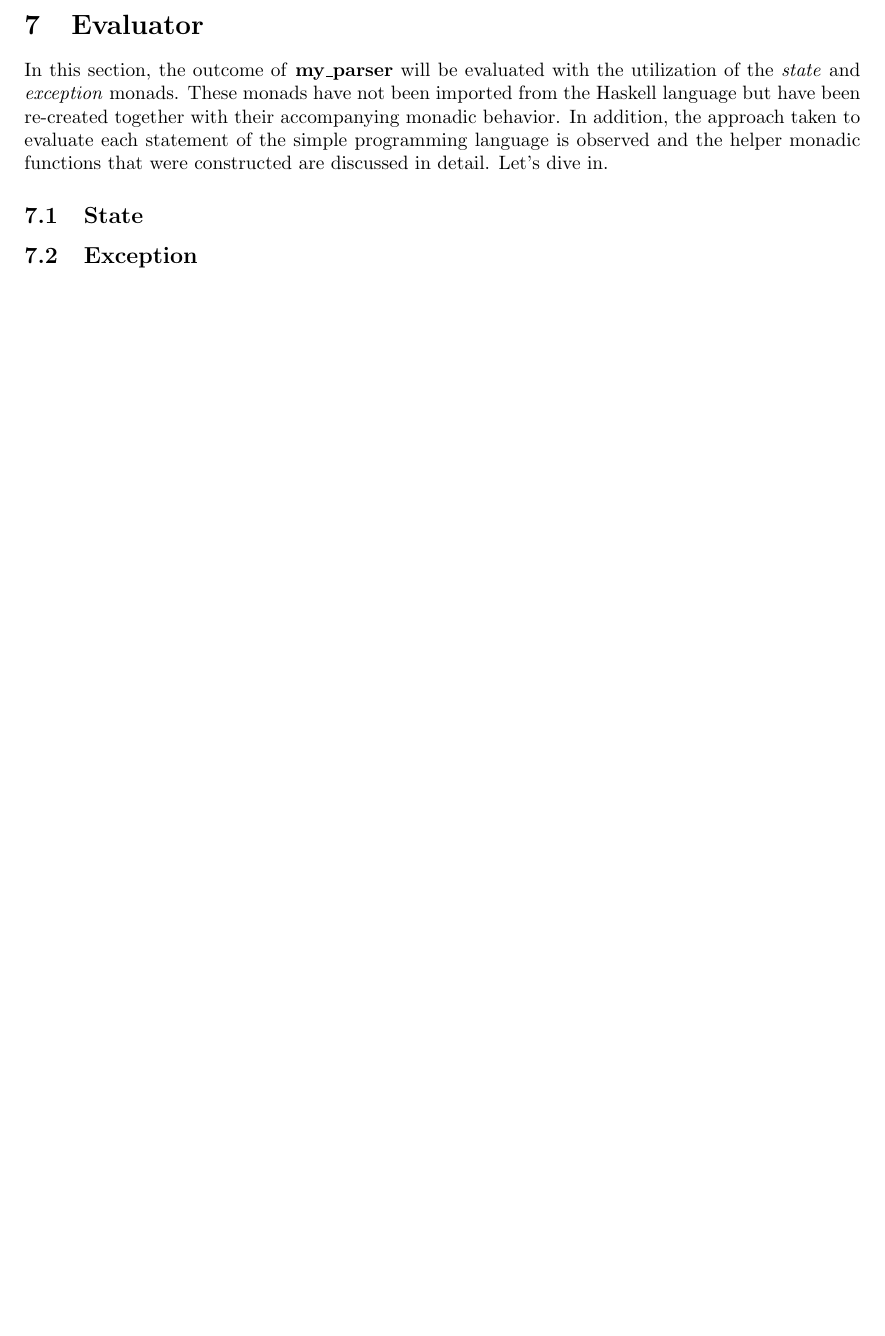
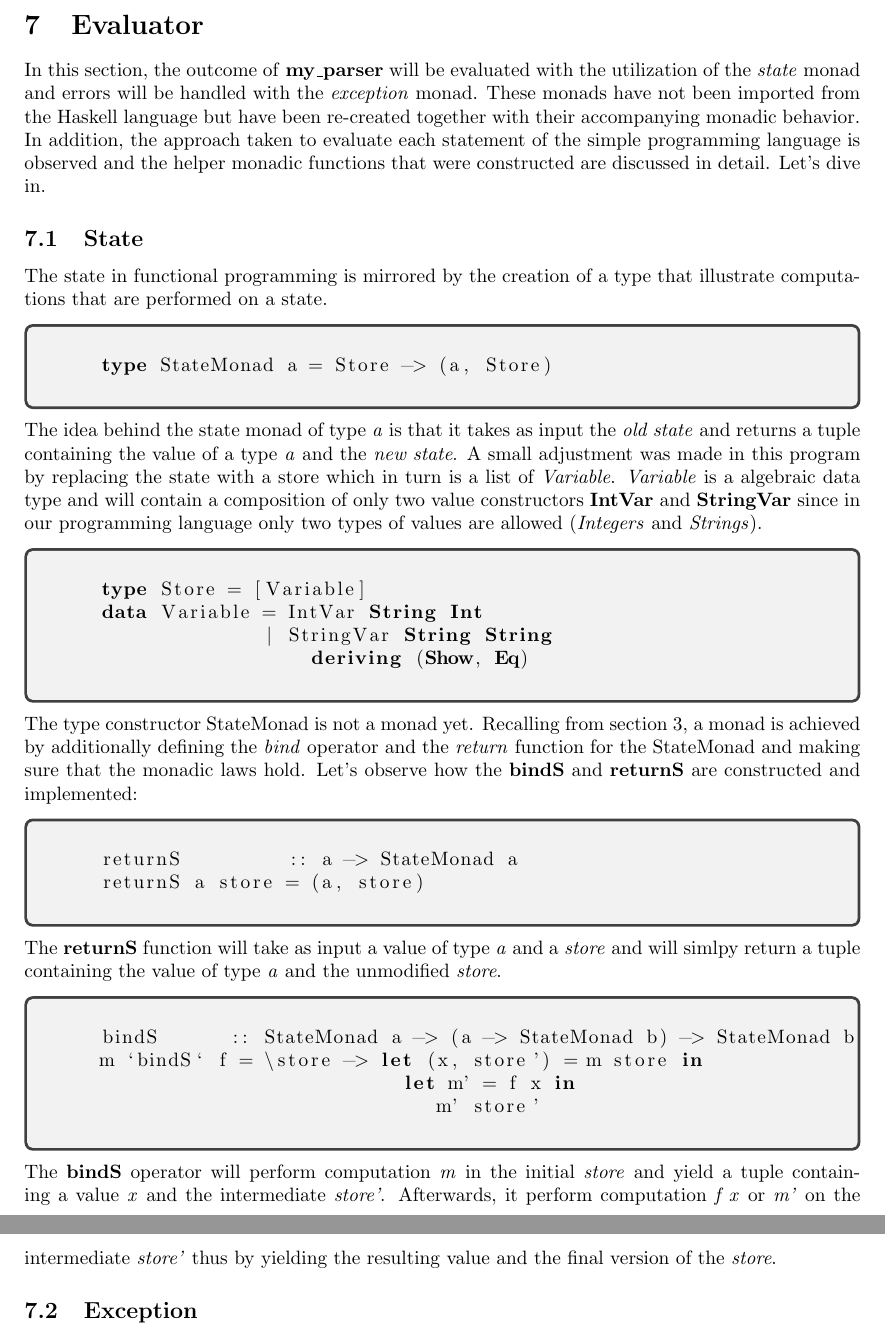
Before and after one commit to Rera93/Monads-for-Functional-Programming, a LaTeX document (paper.tex): part of page 20 of 20 before the commit and two parts of pages 20 and 21 of 21 after it, the two joined at a grey line, cut so that both start at the same text, the shorter picture padded with empty space. Compiled offline with pdfLaTeX.

Commit message:
finished state section

```diff
--- a/paper.tex
+++ b/paper.tex
@@ -770,9 +770,47 @@
 
     \section{Evaluator}
 
-    In this section, the outcome of \textbf{my\textunderscore parser} will be evaluated with the utilization of the \textit{state} and \textit{exception} monads. These monads have not been imported from the Haskell language but have been re-created together with their accompanying monadic behavior. In addition, the approach taken to evaluate each statement of the simple programming language is observed and the helper monadic functions that were constructed are discussed in detail. Let's dive in.
+    In this section, the outcome of \textbf{my\textunderscore parser} will be evaluated with the utilization of the \textit{state} monad and errors will be handled with the \textit{exception} monad. These monads have not been imported from the Haskell language but have been re-created together with their accompanying monadic behavior. In addition, the approach taken to evaluate each statement of the simple programming language is observed and the helper monadic functions that were constructed are discussed in detail. Let's dive in.
 
     \subsection{State}
+
+    The state in functional programming is mirrored by the creation of a type that illustrate computations that are performed on a state.
+
+    \begin{tcolorbox}
+    \begin{lstlisting}[language=Haskell]
+    type StateMonad a = Store -> (a, Store)
+    \end{lstlisting}
+    \end{tcolorbox}
+    \noindent The idea behind the state monad of type \textit{a} is that it takes as input the \textit{old state} and returns a tuple containing the value of a type \textit{a} and the \textit{new state}. A small adjustment was made in this program by replacing the state with a store which in turn is a list of \textit{Variable}. \textit{Variable} is a algebraic data type and will contain a composition of only two value constructors \textbf{IntVar} and \textbf{StringVar} since in our programming language only two types of values are allowed (\textit{Integers} and \textit{Strings}).
+
+    \begin{tcolorbox}
+    \begin{lstlisting}[language=Haskell]
+    type Store = [Variable]
+    data Variable = IntVar String Int
+                  | StringVar String String
+                      deriving (Show, Eq)
+    \end{lstlisting}
+    \end{tcolorbox}
+
+    \noindent The type constructor StateMonad is not a monad yet. Recalling from section 3, a monad is achieved by additionally defining the \textit{bind} operator and the \textit{return} function for the StateMonad and making sure that the monadic laws hold. Let's observe how the \textbf{bindS} and \textbf{returnS} are constructed and implemented:
+
+    \begin{tcolorbox}
+    \begin{lstlisting}[language=Haskell]
+    returnS         :: a -> StateMonad a
+    returnS a store = (a, store)
+    \end{lstlisting}
+    \end{tcolorbox}
+    \noindent The \textbf{returnS} function will take as input a value of type \textit{a} and a \textit{store} and will simlpy return a tuple containing the value of type \textit{a} and the unmodified \textit{store}.
+    \begin{tcolorbox}
+    \begin{lstlisting}[language=Haskell]
+    bindS      :: StateMonad a -> (a -> StateMonad b) -> StateMonad b
+    m `bindS` f = \store -> let (x, store') = m store in
+                              let m' = f x in
+                                 m' store'
+    \end{lstlisting}
+    \end{tcolorbox}
+    \noindent The \textbf{bindS} operator will perform computation \textit{m} in the initial \textit{store} and yield a tuple containing a value \textit{x} and the intermediate \textit{store'}. Afterwards, it perform computation \textit{f x} or \textit{m'} on the intermediate \textit{store'} thus by yielding the resulting value and the final version of the \textit{store}.
+
 
     \subsection{Exception}
 
```
